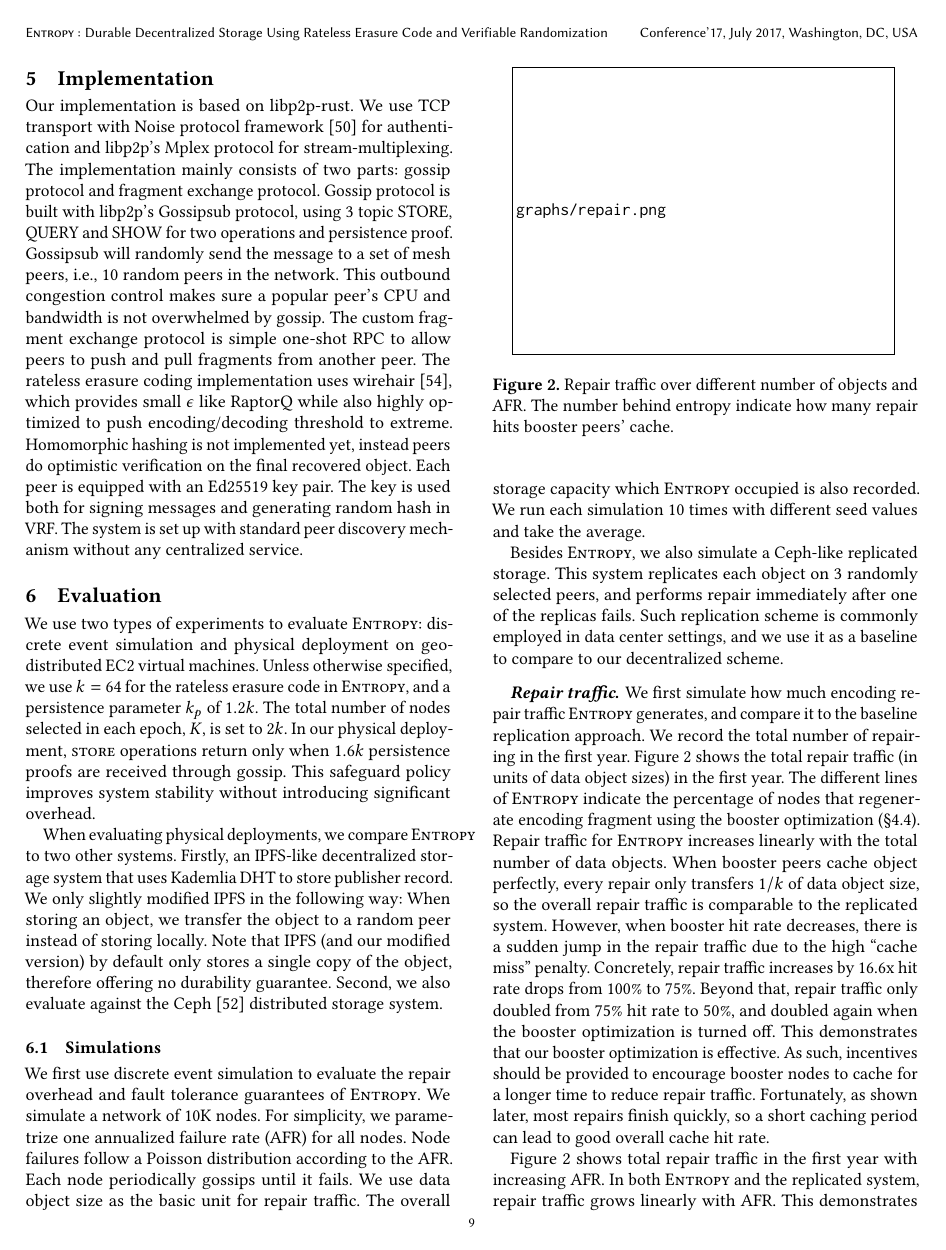
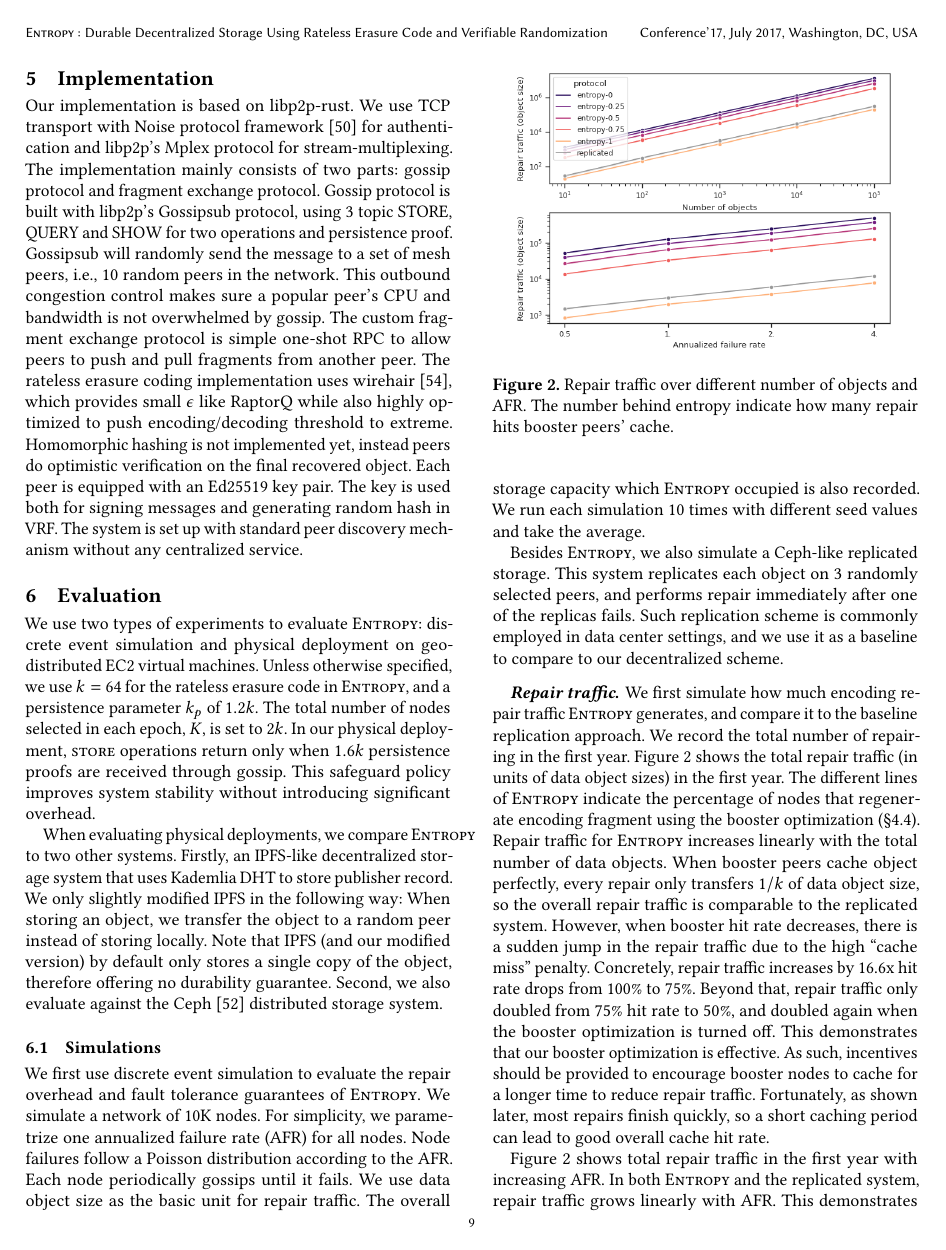
Before and after one commit to sgdxbc/dddht-paper, a LaTeX document (paper.tex, which reads paper.cls): page 9 of 14. Compiled offline with pdfLaTeX; a LaTeX package or settings file that is missing is left out.

Commit message:
avoid draft mode conflict

```diff
--- a/paper.cls
+++ b/paper.cls
@@ -4,7 +4,7 @@
 \newif\ifacm
 \newif\ifdraft
 
-\DeclareOption{draft}{
+\DeclareOption{workingdraft}{
     \drafttrue
 }
 
--- a/paper.tex
+++ b/paper.tex
@@ -1,4 +1,4 @@
-\documentclass[acm,draft]{paper}
+\documentclass[acm,workingdraft]{paper}
 
 \begin{document}
 
```
